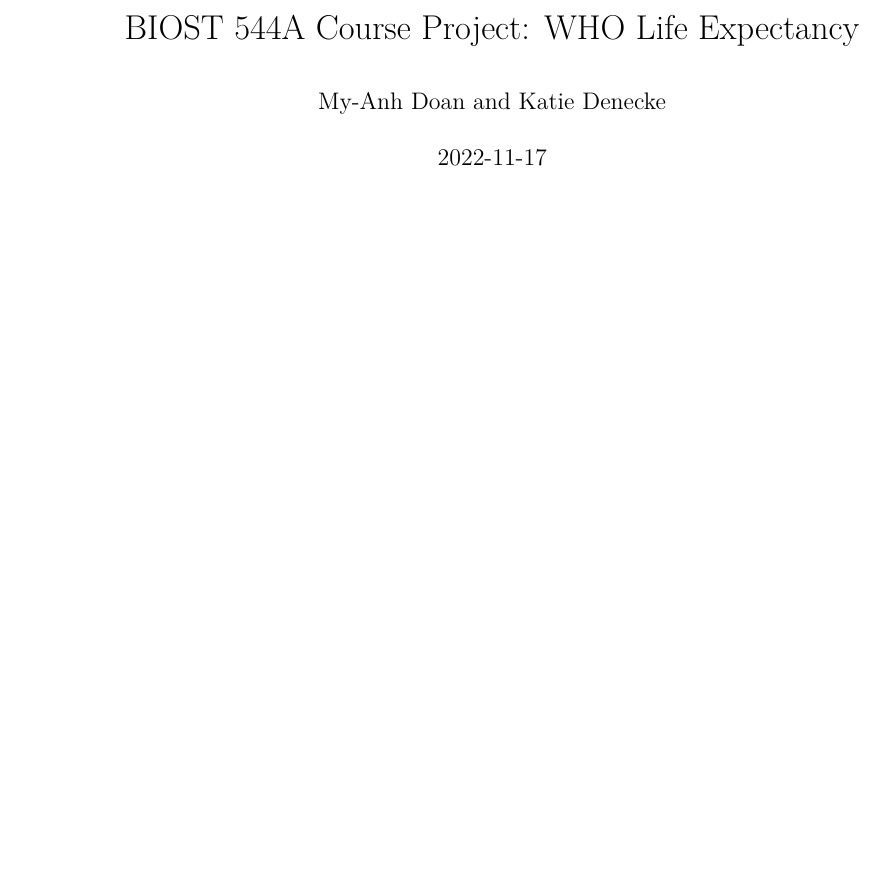
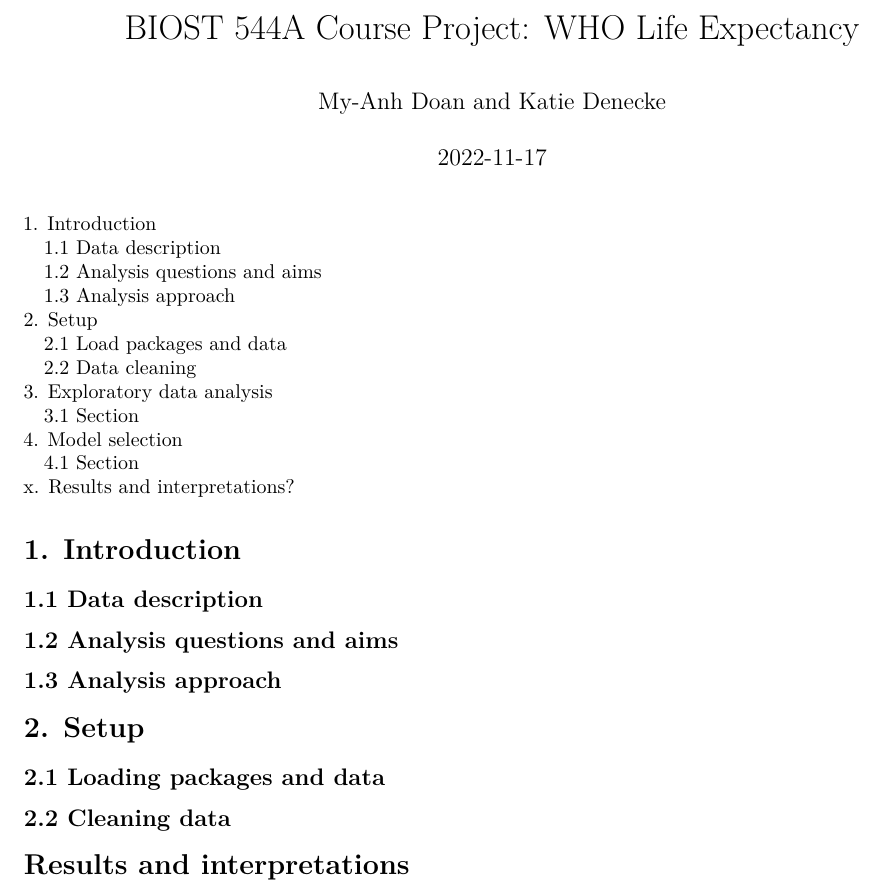
Before and after one commit to mndoan/BIOST544, an R Markdown document (BIOST544_CourseProject.rmd): part of the page, cut so that both start at the same text, the shorter picture padded with empty space. Rendered offline with R 4.5, knitr and Pandoc, then LaTeX, with nearby package versions.

Commit message:
Update general structure of the written report in the rmarkdown file

````diff
--- a/BIOST544_CourseProject.rmd
+++ b/BIOST544_CourseProject.rmd
@@ -5,5 +5,27 @@
 output: pdf_document
 ---
 
+| 1. Introduction
+|    1.1 Data description
+|    1.2 Analysis questions and aims
+|    1.3 Analysis approach
+| 2. Setup
+|    2.1 Load packages and data
+|    2.2 Data cleaning
+| 3. Exploratory data analysis
+|    3.1 Section
+| 4. Model selection
+|    4.1 Section
+| x. Results and interpretations?
+
+# 1. Introduction
+## 1.1 Data description
+## 1.2 Analysis questions and aims
+## 1.3 Analysis approach
+# 2. Setup
+## 2.1 Loading packages and data
+## 2.2 Cleaning data
+# Results and interpretations
+
 ```{r message=FALSE, warning=FALSE, include=FALSE}
 ```
````
Also changed, not shown: BIOST544_CourseProject.pdf.
